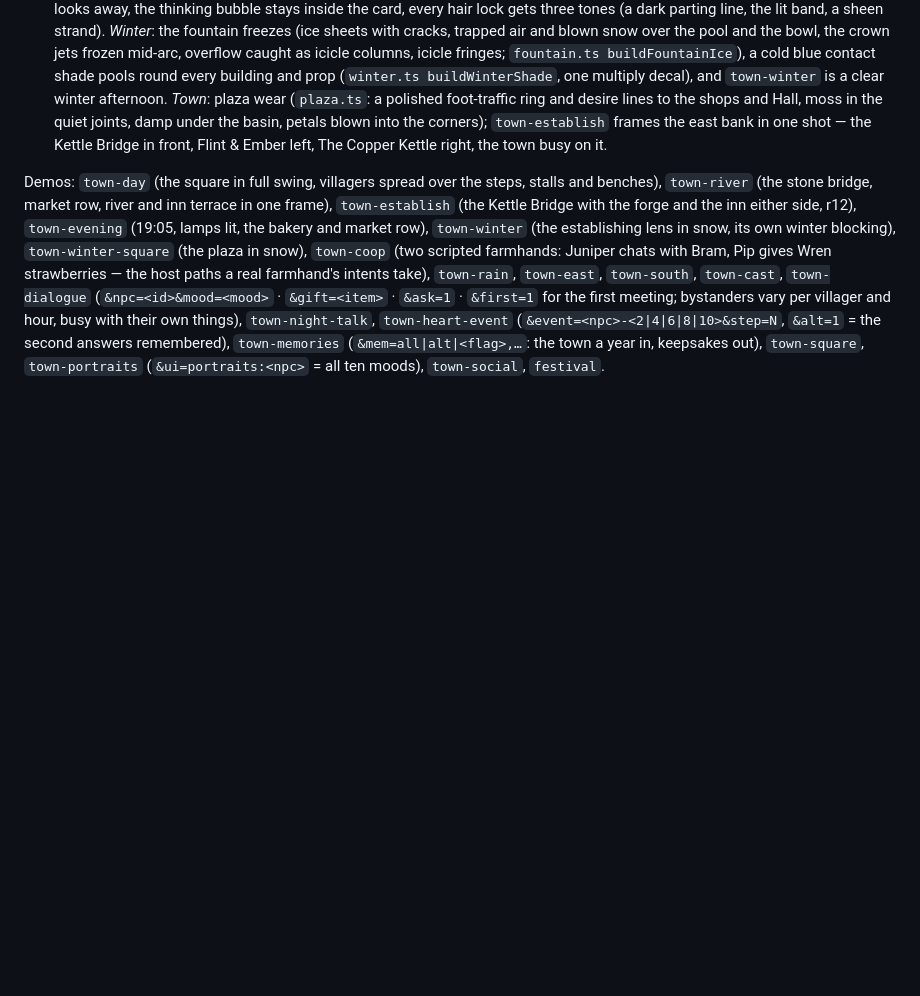
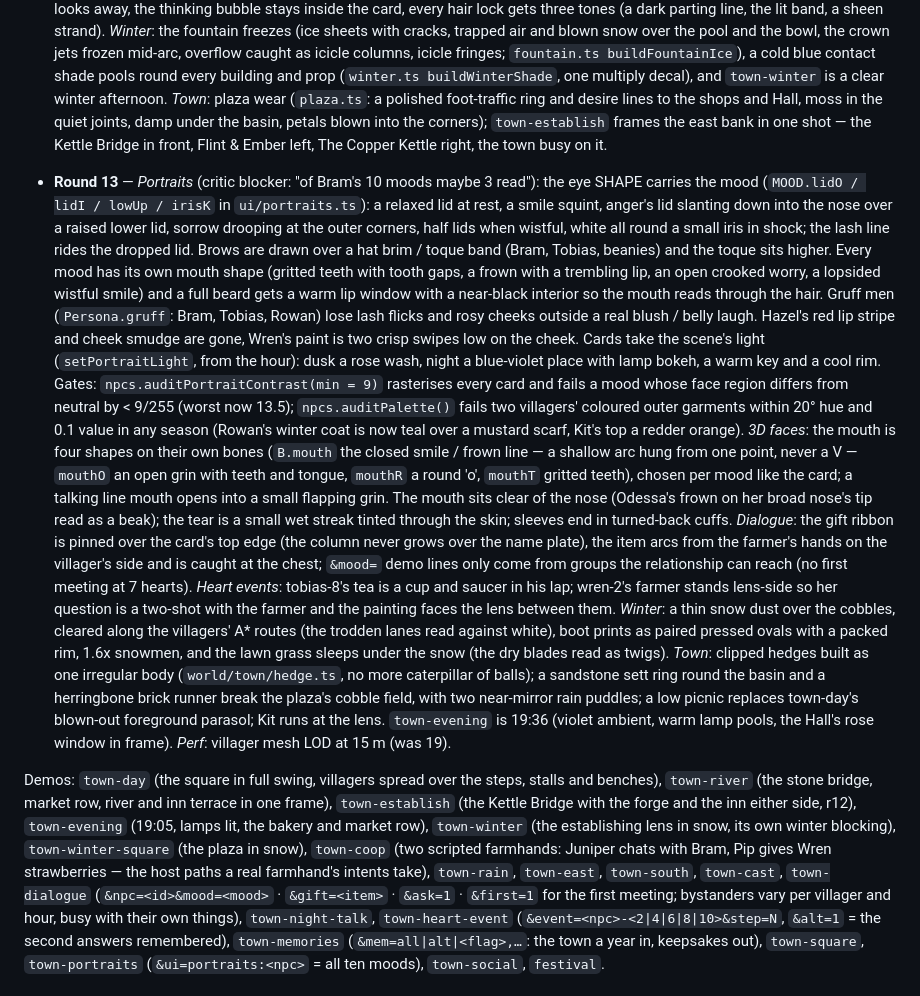
Before and after one commit to duolahypercho/hearthvale, a Markdown page: README.md, the part around the change. Drawn GitHub-style; blank space fills up the shorter version.

Commit message:
Town r13c: README round-13 notes
Co-Authored-By: Claude Opus 5.5 <noreply@anthropic.com>

```diff
--- a/README.md
+++ b/README.md
@@ -746,6 +746,40 @@ actors such as Pip the shop cat).
   frames the east bank in one shot — the Kettle Bridge in front, Flint & Ember left, The Copper Kettle
   right, the town busy on it.
 
+- **Round 13** — *Portraits* (critic blocker: "of Bram's 10 moods maybe 3 read"): the eye SHAPE carries
+  the mood (`MOOD.lidO / lidI / lowUp / irisK` in `ui/portraits.ts`): a relaxed lid at rest, a smile
+  squint, anger's lid slanting down into the nose over a raised lower lid, sorrow drooping at the outer
+  corners, half lids when wistful, white all round a small iris in shock; the lash line rides the
+  dropped lid. Brows are drawn over a hat brim / toque band (Bram, Tobias, beanies) and the toque sits
+  higher. Every mood has its own mouth shape (gritted teeth with tooth gaps, a frown with a trembling
+  lip, an open crooked worry, a lopsided wistful smile) and a full beard gets a warm lip window with a
+  near-black interior so the mouth reads through the hair. Gruff men (`Persona.gruff`: Bram, Tobias,
+  Rowan) lose lash flicks and rosy cheeks outside a real blush / belly laugh. Hazel's red lip stripe
+  and cheek smudge are gone, Wren's paint is two crisp swipes low on the cheek. Cards take the
+  scene's light (`setPortraitLight`, from the hour): dusk a rose wash, night a blue-violet place with
+  lamp bokeh, a warm key and a cool rim. Gates: `npcs.auditPortraitContrast(min = 9)` rasterises every
+  card and fails a mood whose face region differs from neutral by < 9/255 (worst now 13.5);
+  `npcs.auditPalette()` fails two villagers' coloured outer garments within 20° hue and 0.1 value in
+  any season (Rowan's winter coat is now teal over a mustard scarf, Kit's top a redder orange).
+  *3D faces*: the mouth is four shapes on their own bones (`B.mouth` the closed smile / frown line —
+  a shallow arc hung from one point, never a V — `mouthO` an open grin with teeth and tongue, `mouthR`
+  a round 'o', `mouthT` gritted teeth), chosen per mood like the card; a talking line mouth opens into
+  a small flapping grin. The mouth sits clear of the nose (Odessa's frown on her broad nose's tip
+  read as a beak); the tear is a small wet streak tinted through the skin; sleeves end in turned-back
+  cuffs. *Dialogue*: the gift ribbon is pinned over the card's top edge (the column never grows over
+  the name plate), the item arcs from the farmer's hands on the villager's side and is caught at the
+  chest; `&mood=` demo lines only come from groups the relationship can reach (no first meeting at
+  7 hearts). *Heart events*: tobias-8's tea is a cup and saucer in his lap; wren-2's farmer stands
+  lens-side so her question is a two-shot with the farmer and the painting faces the lens between
+  them. *Winter*: a thin snow dust over the cobbles, cleared along the villagers' A* routes (the
+  trodden lanes read against white), boot prints as paired pressed ovals with a packed rim, 1.6x
+  snowmen, and the lawn grass sleeps under the snow (the dry blades read as twigs). *Town*: clipped
+  hedges built as one irregular body (`world/town/hedge.ts`, no more caterpillar of balls); a sandstone
+  sett ring round the basin and a herringbone brick runner break the plaza's cobble field, with two
+  near-mirror rain puddles; a low picnic replaces town-day's blown-out foreground parasol; Kit runs at
+  the lens. `town-evening` is 19:36 (violet ambient, warm lamp pools, the Hall's rose window in
+  frame). *Perf*: villager mesh LOD at 15 m (was 19).
+
 Demos: `town-day` (the square in full swing, villagers spread over the steps, stalls and benches), `town-river`
 (the stone bridge, market row, river and inn terrace in one frame), `town-establish` (the Kettle Bridge with the forge and the inn either side, r12), `town-evening` (19:05, lamps lit, the bakery and market row), `town-winter` (the establishing lens in snow,
 its own winter blocking), `town-winter-square` (the plaza in snow), `town-coop` (two scripted farmhands: Juniper chats with Bram, Pip gives Wren strawberries — the host
```
